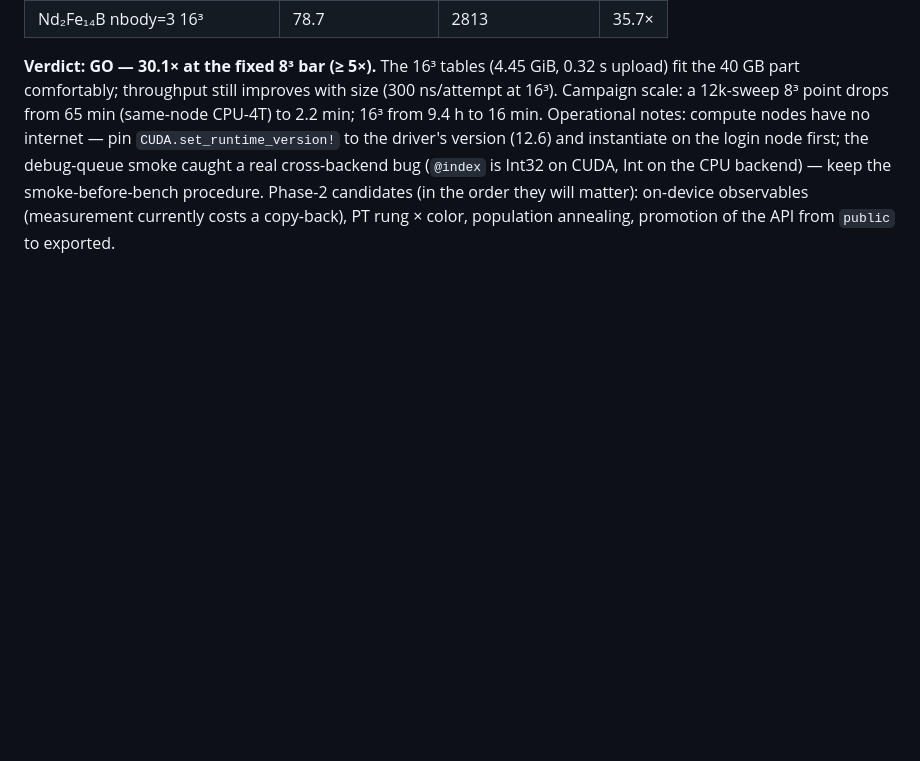
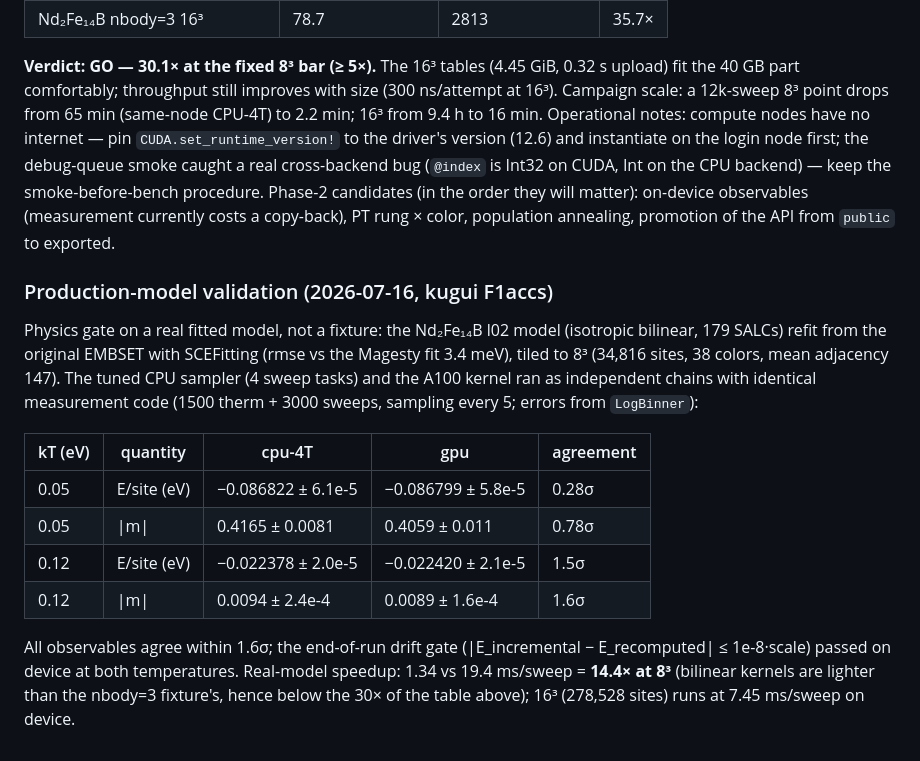
Before and after one commit to Tomonori-Tanaka/SCEMonteCarlo.jl, a Markdown page: docs/specs/gpu-prototype.md, the part around the change. Rendered like a GitHub page; blank space fills up the shorter version.

Commit message:
docs(gpu): record production l02 validation on A100
Physics gate on a real fitted model: the Nd2Fe14B l02 model (isotropic
bilinear, 179 SALCs, refit from EMBSET with SCEFitting, rmse vs the
Magesty fit 3.4 meV) tiled to 8^3 (34,816 sites). Independent CPU-4T
and A100 chains with identical measurement code agree on E/site and
|m| within 1.6 sigma at kT = 0.05 and 0.12 eV; the end-of-run drift
gate passes on device at both temperatures. Real-model speedup 14.4x
at 8^3 (bilinear kernels are lighter than the nbody=3 fixture's 30x);
16^3 runs at 7.45 ms/sweep on device.

Recorded in docs/specs/gpu-prototype.md G6 and .claude/bench_log.md #9.

Co-Authored-By: Claude Fable 5 <noreply@anthropic.com>

```diff
--- a/docs/specs/gpu-prototype.md
+++ b/docs/specs/gpu-prototype.md
@@ -141,3 +141,25 @@ backend) — keep the smoke-before-bench procedure. Phase-2 candidates (in the
 order they will matter): on-device observables (measurement currently costs a
 copy-back), PT rung × color, population annealing, promotion of the API from
 `public` to exported.
+
+### Production-model validation (2026-07-16, kugui F1accs)
+
+Physics gate on a real fitted model, not a fixture: the Nd₂Fe₁₄B l02 model
+(isotropic bilinear, 179 SALCs) refit from the original EMBSET with SCEFitting
+(rmse vs the Magesty fit 3.4 meV), tiled to 8³ (34,816 sites, 38 colors, mean
+adjacency 147). The tuned CPU sampler (4 sweep tasks) and the A100 kernel ran
+as independent chains with identical measurement code (1500 therm + 3000 sweeps,
+sampling every 5; errors from `LogBinner`):
+
+| kT (eV) | quantity | cpu-4T | gpu | agreement |
+|---|---|---|---|---|
+| 0.05 | E/site (eV) | −0.086822 ± 6.1e-5 | −0.086799 ± 5.8e-5 | 0.28σ |
+| 0.05 | \|m\| | 0.4165 ± 0.0081 | 0.4059 ± 0.011 | 0.78σ |
+| 0.12 | E/site (eV) | −0.022378 ± 2.0e-5 | −0.022420 ± 2.1e-5 | 1.5σ |
+| 0.12 | \|m\| | 0.0094 ± 2.4e-4 | 0.0089 ± 1.6e-4 | 1.6σ |
+
+All observables agree within 1.6σ; the end-of-run drift gate
+(|E_incremental − E_recomputed| ≤ 1e-8·scale) passed on device at both
+temperatures. Real-model speedup: 1.34 vs 19.4 ms/sweep = **14.4× at 8³**
+(bilinear kernels are lighter than the nbody=3 fixture's, hence below the
+30× of the table above); 16³ (278,528 sites) runs at 7.45 ms/sweep on device.
```
